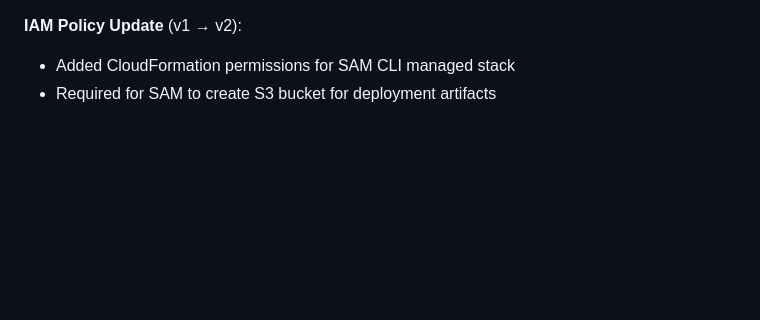
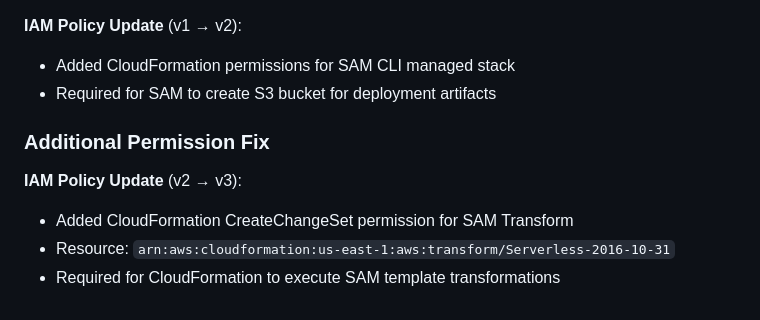
Before and after one commit to Beleza-Asureti/arrms-onspring-integration, a Markdown page: DEPLOYMENT_SUMMARY.md, the part around the change. Drawn GitHub-style; blank space fills up the shorter version.

Commit message:
Add SAM Transform permission to IAM policy (v3)

```diff
--- a/DEPLOYMENT_SUMMARY.md
+++ b/DEPLOYMENT_SUMMARY.md
@@ -316,3 +316,9 @@ For issues or questions:
 **IAM Policy Update** (v1 → v2):
 - Added CloudFormation permissions for SAM CLI managed stack
 - Required for SAM to create S3 bucket for deployment artifacts
+
+### Additional Permission Fix
+**IAM Policy Update** (v2 → v3):
+- Added CloudFormation CreateChangeSet permission for SAM Transform
+- Resource: `arn:aws:cloudformation:us-east-1:aws:transform/Serverless-2016-10-31`
+- Required for CloudFormation to execute SAM template transformations
```
